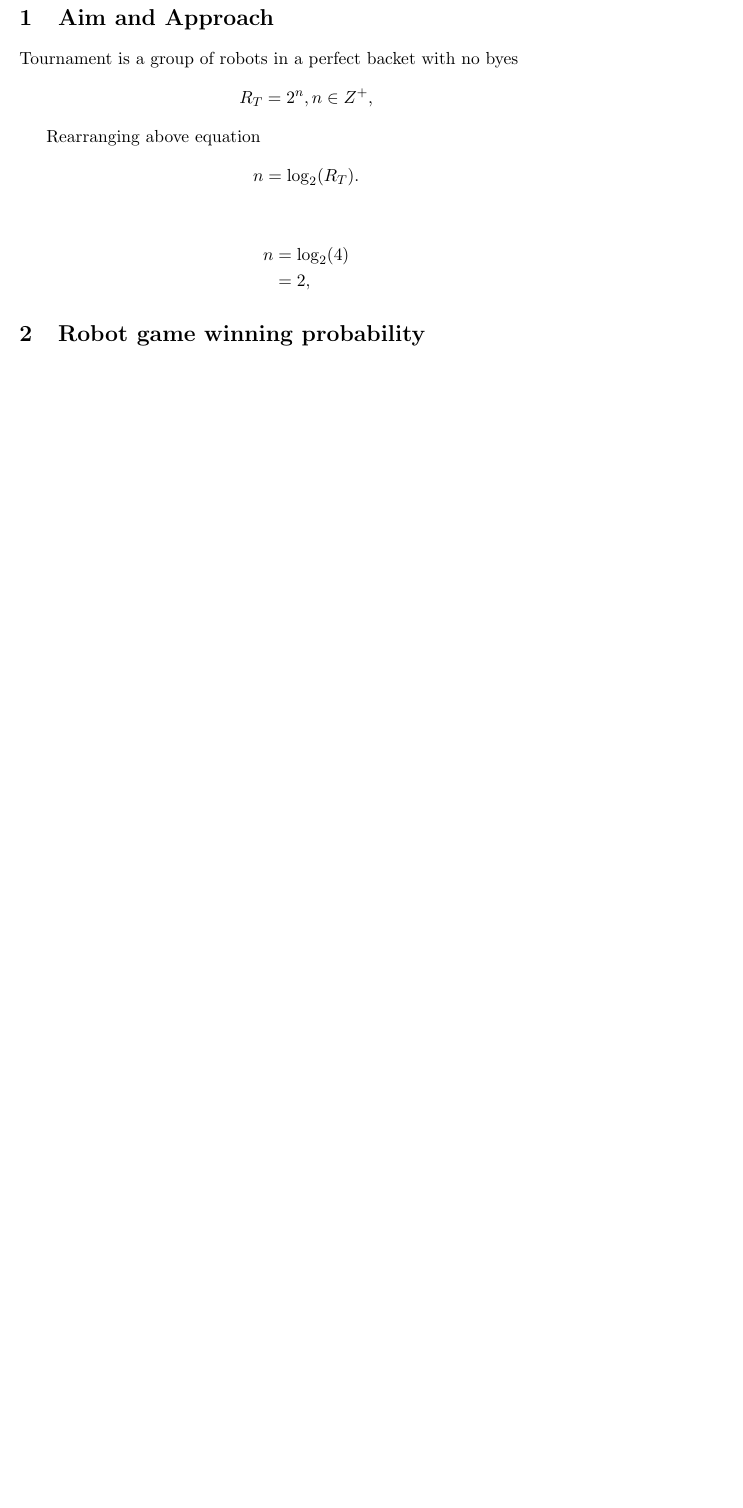
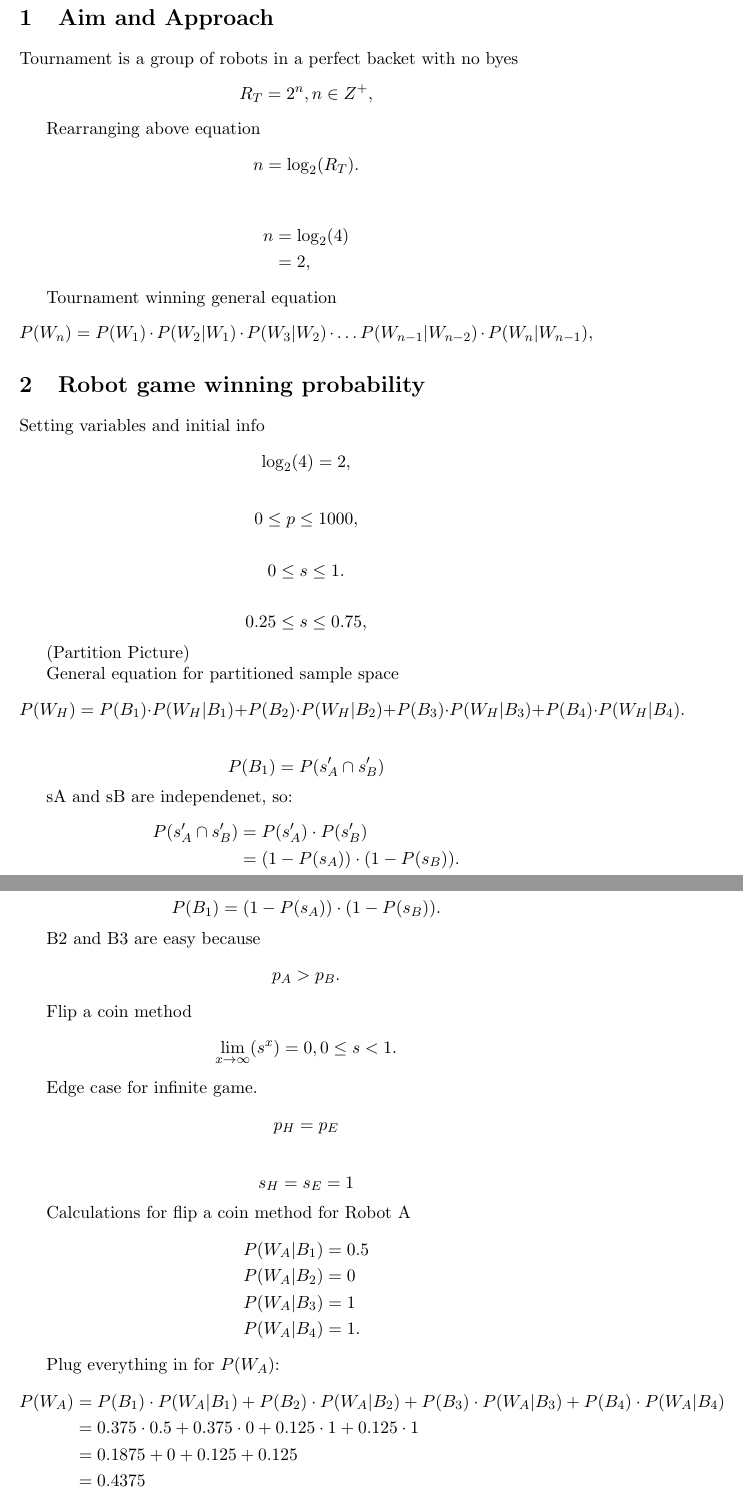
Before and after one commit to Gidntsquia/math_IA, a LaTeX document (equations.tex): part of page 1 of 5 before the commit and two parts of pages 1 and 2 of 6 after it, the two joined at a grey line, cut so that both start at the same text, the shorter picture padded with empty space. Compiled offline with pdfLaTeX.

Commit message:
update latex equations

```diff
--- a/equations.tex
+++ b/equations.tex
@@ -20,7 +20,82 @@ Rearranging above equation
     &= 2,
 \end{align*}
 
+Tournament winning general equation
+\begin{equation*}
+    P(W_n) = P(W_1) \cdot P(W_2 | W_1) \cdot P(W_3 | W_2) \cdot \dots P(W_{n-1} | W_{n-2}) \cdot P(W_n | W_{n-1}),
+\end{equation*}
 
 \section{Robot game winning probability}
+Setting variables and initial info
+\begin{equation*}
+    \log_2(4) = 2,
+\end{equation*}
+
+\begin{equation*}
+    0 \leq p \leq 1000,
+\end{equation*}
+
+\begin{equation*}
+    0 \leq s \leq 1.
+\end{equation*}
+
+\begin{equation*}
+    0.25 \leq s \leq 0.75,
+\end{equation*}
+
+(Partition Picture)
+
+General equation for partitioned sample space
+\begin{equation*}
+    P(W_H) = P(B_1) \cdot P(W_H | B_1) + P(B_2) \cdot P(W_H | B_2) + P(B_3) \cdot P(W_H | B_3) + P(B_4) \cdot P(W_H | B_4).
+\end{equation*}
+
+\begin{equation*}
+    P(B_1) = P(s_A' \cap s_B')
+\end{equation*}
+
+sA and sB are independenet, so:
+\begin{align*}
+    P(s_A' \cap s_B') &= P(s_A') \cdot P(s_B')\\
+    &= (1-P(s_A)) \cdot (1-P(s_B)).
+\end{align*}
+
+\begin{equation*}
+    P(B_1) = (1-P(s_A)) \cdot (1-P(s_B)).
+\end{equation*}
+
+B2 and B3 are easy because
+\begin{equation*}
+    p_A > p_B.
+\end{equation*}
 
 
+Flip a coin method
+\begin{equation*}
+    \lim_{x \rightarrow \infty}(s^x) = 0, 0 \leq s < 1.
+\end{equation*}
+
+Edge case for infinite game.
+\begin{equation*}
+    p_H = p_E
+\end{equation*}
+
+\begin{equation*}
+    s_H = s_E = 1
+\end{equation*}
+
+Calculations for flip a coin method for Robot A
+\begin{align*}
+    P(W_A | B_1) &= 0.5\\
+    P(W_A | B_2) &= 0\\
+    P(W_A | B_3) &= 1\\
+    P(W_A | B_4) &= 1.
+\end{align*}
+
+Plug everything in for \(P(W_A)\):
+\begin{align*}
+    P(W_A) &= P(B_1) \cdot P(W_A | B_1) + P(B_2) \cdot P(W_A | B_2) + P(B_3) \cdot P(W_A | B_3) + P(B_4) \cdot P(W_A | B_4)\\
+    &= 0.375 \cdot 0.5 + 0.375 \cdot 0 + 0.125 \cdot 1 + 0.125 \cdot 1\\
+    &= 0.1875 + 0 + 0.125 + 0.125\\
+    &= 0.4375
+\end{align*}
@@ -81,2 +166,3 @@ Therefore,
 Plugging in values for Robot A against Robot B:
 \begin{align*}
+    P(W_{A,1}) &= \frac{0.125 + 0.125 \cdot 1}{1-0.375}\\
```
Also changed, not shown: equations.pdf, equations.tex (55 more changed lines), 6 other files.
